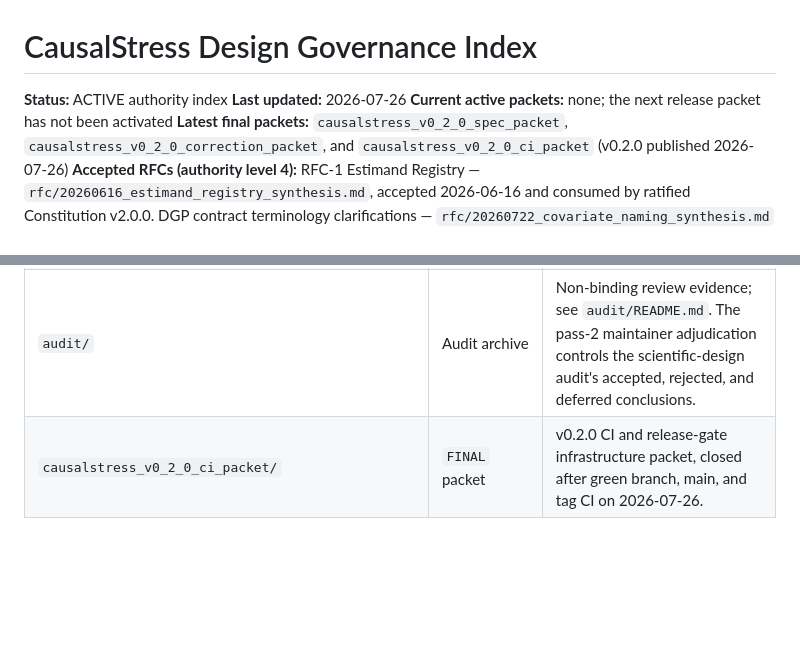
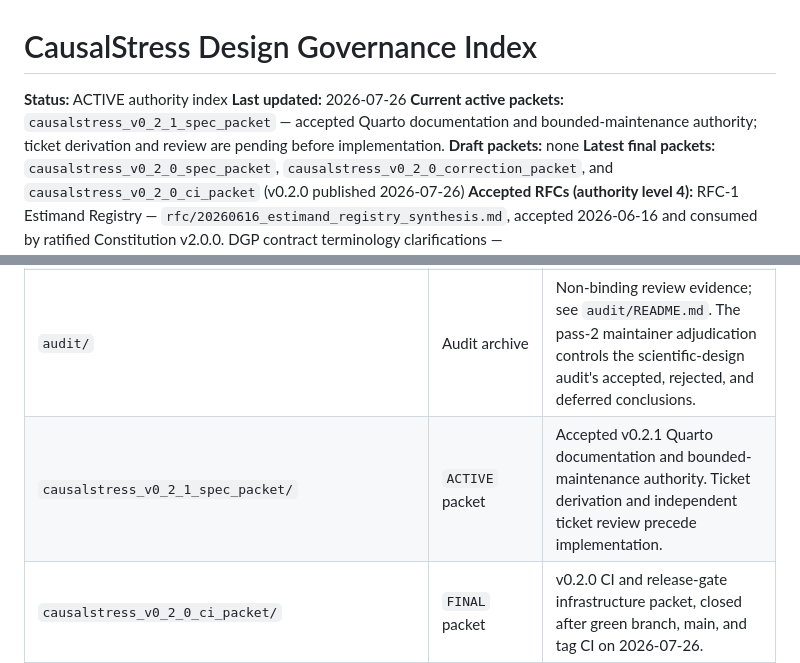
Before and after one commit to blechturm/CausalStress, a Markdown page: inst/design/README.md, 2 parts joined by grey strips. Rendered like a GitHub page; blank space fills up the shorter version.

Commit message:
Accept v0.2.1 Quarto documentation spec
Activate the independently reviewed documentation and bounded-maintenance authority, including the Quarto-only narrative-source policy and reviewed maintenance dispositions.

```diff
--- a/inst/design/README.md
+++ b/inst/design/README.md
@@ -2,7 +2,8 @@
 
 **Status:** ACTIVE authority index
 **Last updated:** 2026-07-26
-**Current active packets:** none; the next release packet has not been activated
+**Current active packets:** `causalstress_v0_2_1_spec_packet` — accepted Quarto documentation and bounded-maintenance authority; ticket derivation and review are pending before implementation.
+**Draft packets:** none
 **Latest final packets:** `causalstress_v0_2_0_spec_packet`, `causalstress_v0_2_0_correction_packet`, and `causalstress_v0_2_0_ci_packet` (v0.2.0 published 2026-07-26)
 **Accepted RFCs (authority level 4):** RFC-1 Estimand Registry — `rfc/20260616_estimand_registry_synthesis.md`, accepted 2026-06-16 and consumed by ratified Constitution v2.0.0. DGP contract terminology clarifications — `rfc/20260722_covariate_naming_synthesis.md` (seed `rfc/20260722_covariate_naming_seed.md`, response `rfc/20260722_covariate_naming_response.md`, independent review `rfc/20260722_covariate_naming_synthesis_review.md`), accepted 2026-07-24 and consumed by ratified Constitution v2.0.1 and correction ticket CS-1221.
 **Open RFCs (non-binding):** none.
@@ -73,6 +74,7 @@ active packet, the current authority wins.
 | `release_ci_playbook.md` | Process | CI-backed release sequencing, local WSL gate, and tag-handling playbook. |
 | `templates/` | Process | Canonical packet and closeout templates. |
 | `audit/` | Audit archive | Non-binding review evidence; see `audit/README.md`. The pass-2 maintainer adjudication controls the scientific-design audit's accepted, rejected, and deferred conclusions. |
+| `causalstress_v0_2_1_spec_packet/` | `ACTIVE` packet | Accepted v0.2.1 Quarto documentation and bounded-maintenance authority. Ticket derivation and independent ticket review precede implementation. |
 | `causalstress_v0_2_0_ci_packet/` | `FINAL` packet | v0.2.0 CI and release-gate infrastructure packet, closed after green branch, main, and tag CI on 2026-07-26. |
 | `causalstress_v0_2_0_correction_packet/` | `FINAL` packet | Constitutional, validation, QST-identity, minimal-documentation, emergency RDS-persistence, scientific-interpretation, and publication corrections shipped in v0.2.0. The release was published on 2026-07-26 after green branch, main, and tag CI. |
 | `causalstress_v0_2_0_spec_packet/` | `FINAL` packet | v0.2.0 Wave 1 typed-scoring implementation packet, closed before the public tag; final CI and publication are recorded in the two release closeouts above. |
```
Also changed, not shown: 1 other file.
